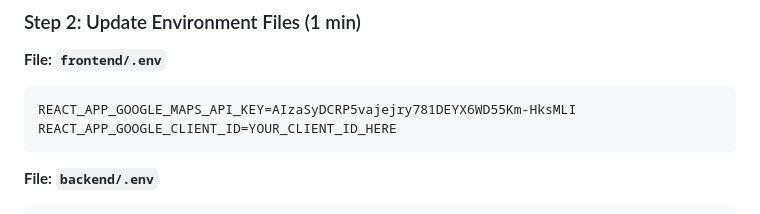
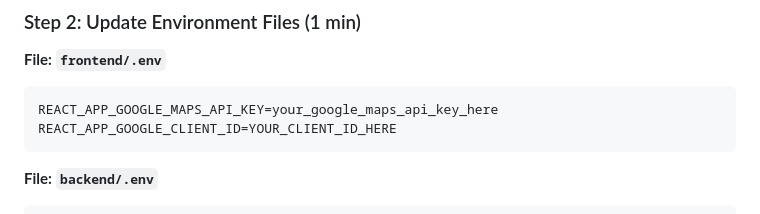
Before and after one commit to Yukidoki1126/LegalKonect, a Markdown page: docs/GOOGLE_SIGN_IN_SUMMARY.md, the part around the change. Drawn GitHub-style.

Commit message:
Security: Remove exposed Google API key from documentation

````diff
--- a/docs/GOOGLE_SIGN_IN_SUMMARY.md
+++ b/docs/GOOGLE_SIGN_IN_SUMMARY.md
@@ -57,7 +57,7 @@ Google Sign-In has been successfully added to your LegalKonect application!
 
 **File: `frontend/.env`**
 ```env
-REACT_APP_GOOGLE_MAPS_API_KEY=AIzaSyDCRP5vajejry781DEYX6WD55Km-HksMLI
+REACT_APP_GOOGLE_MAPS_API_KEY=your_google_maps_api_key_here
 REACT_APP_GOOGLE_CLIENT_ID=YOUR_CLIENT_ID_HERE
 ```
 
````
